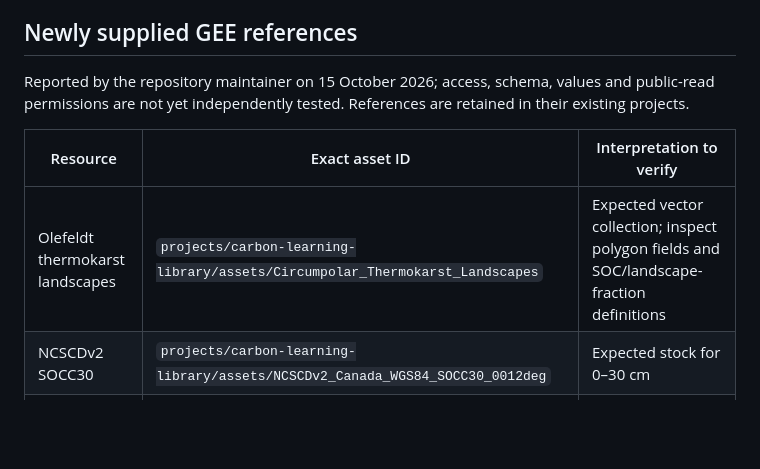
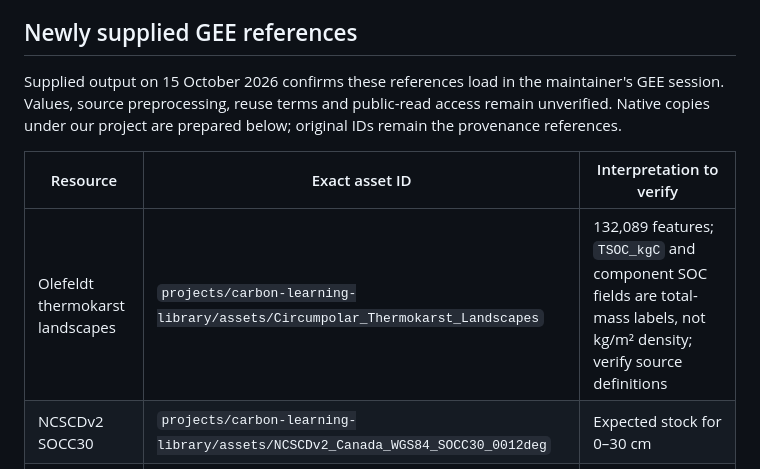
Before and after one commit to CathalD/Carbon_Data_SOD, a Markdown page: docs/soil_map_inventory.md, the part around one of its changes. Drawn GitHub-style; blank space fills up the shorter version.

```diff
--- a/docs/soil_map_inventory.md
+++ b/docs/soil_map_inventory.md
@@ -18,11 +18,11 @@ Catalogue checks: 14 October 2026; user-supplied asset update: 15 October 2026.
 
 ## Newly supplied GEE references
 
-Reported by the repository maintainer on 15 October 2026; access, schema, values and public-read permissions are not yet independently tested. References are retained in their existing projects.
+Supplied output on 15 October 2026 confirms these references load in the maintainer's GEE session. Values, source preprocessing, reuse terms and public-read access remain unverified. Native copies under our project are prepared below; original IDs remain the provenance references.
 
 | Resource | Exact asset ID | Interpretation to verify |
 |---|---|---|
-| Olefeldt thermokarst landscapes | `projects/carbon-learning-library/assets/Circumpolar_Thermokarst_Landscapes` | Expected vector collection; inspect polygon fields and SOC/landscape-fraction definitions |
+| Olefeldt thermokarst landscapes | `projects/carbon-learning-library/assets/Circumpolar_Thermokarst_Landscapes` | 132,089 features; `TSOC_kgC` and component SOC fields are total-mass labels, not kg/m² density; verify source definitions |
 | NCSCDv2 SOCC30 | `projects/carbon-learning-library/assets/NCSCDv2_Canada_WGS84_SOCC30_0012deg` | Expected stock for 0–30 cm |
 | NCSCDv2 SOCC100 | `projects/carbon-learning-library/assets/NCSCDv2_Canada_WGS84_SOCC100_0012deg` | Expected stock for 0–100 cm |
 | NCSCDv2 SOCC200 | `projects/carbon-learning-library/assets/NCSCDv2_Canada_WGS84_SOCC200_0012deg` | Original source's deep layer is 100–200 cm, not assumed cumulative 0–200 cm; confirm the imported file |
```
Also changed, not shown: other parts of docs/soil_map_inventory.md (+32 -7 lines).
